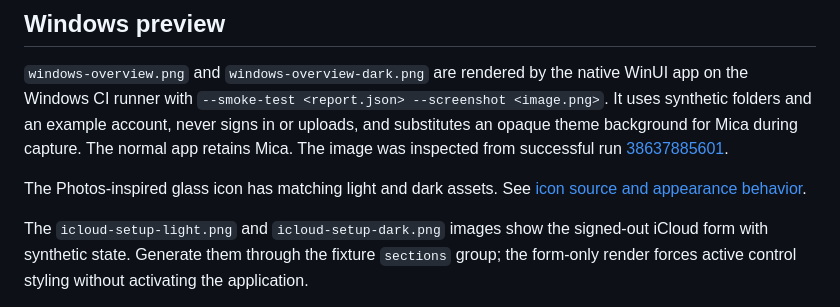
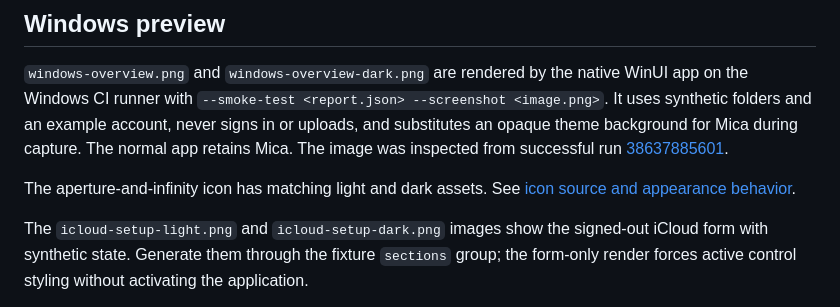
Before and after one commit to ayush5harma/google-photos-backup, a Markdown page: docs/SCREENSHOTS.md, the part around the change. GitHub-like rendering.

```diff
--- a/docs/SCREENSHOTS.md
+++ b/docs/SCREENSHOTS.md
@@ -47,6 +47,6 @@ Images narrower than that, such as the menu bar panel, are used as rendered.
 
 `windows-overview.png` and `windows-overview-dark.png` are rendered by the native WinUI app on the Windows CI runner with `--smoke-test <report.json> --screenshot <image.png>`. It uses synthetic folders and an example account, never signs in or uploads, and substitutes an opaque theme background for Mica during capture. The normal app retains Mica. The image was inspected from successful run [38637885601](https://github.com/ayush5harma/google-photos-backup/actions/runs/38637885601).
 
-The Photos-inspired glass icon has matching light and dark assets. See [icon source and appearance behavior](ICON.md).
+The aperture-and-infinity icon has matching light and dark assets. See [icon source and appearance behavior](ICON.md).
 
 The `icloud-setup-light.png` and `icloud-setup-dark.png` images show the signed-out iCloud form with synthetic state. Generate them through the fixture `sections` group; the form-only render forces active control styling without activating the application.
```
Also changed, not shown: README.md (+1 -1 lines), docs/ICON.md (+15 -9 lines), docs/app-icon-dark.png, docs/app-icon.png, 4 other files.
